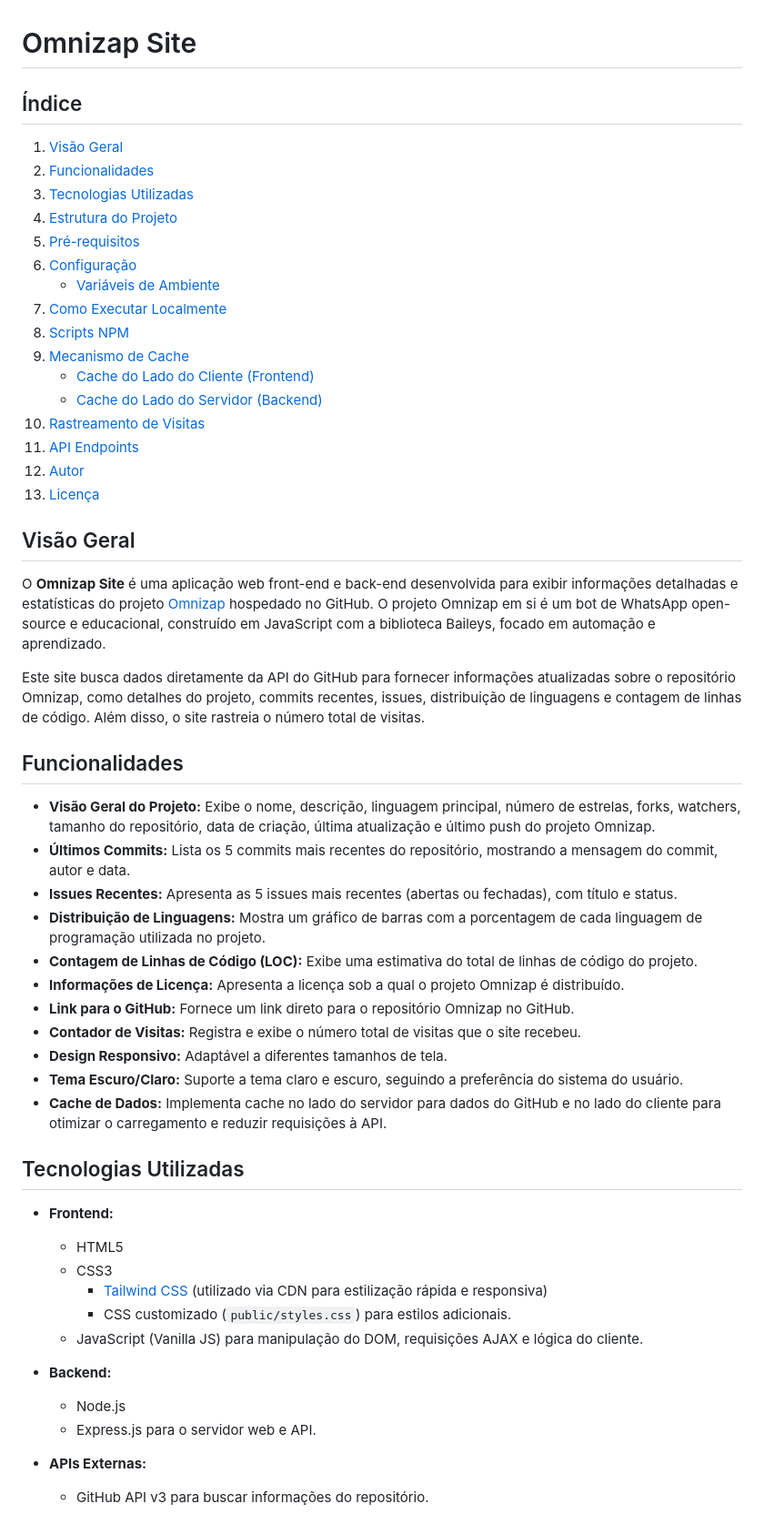
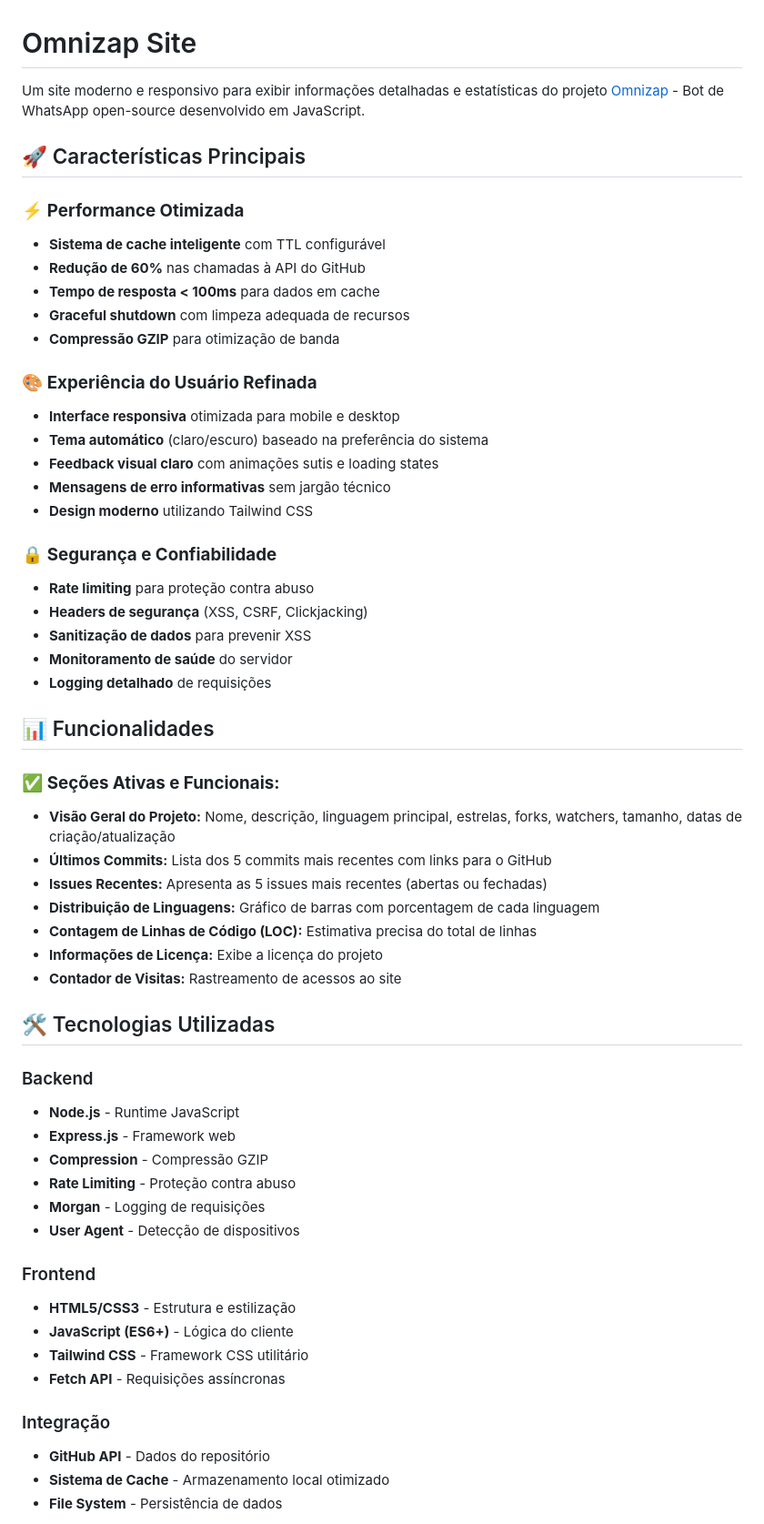
Before and after one commit to Kaikygr/omnizap-site, a Markdown page: README.md, the part around the change printed below. Shown: that part at 91% size. Rendered like a GitHub page.

Commit message:
feat: reestruturação do README.md para melhorar a documentação; adiciona seções sobre instalação, configuração, monitoramento e sistema de cache

```diff
--- a/README.md
+++ b/README.md
@@ -1,57 +1,59 @@
 # Omnizap Site
 
-## Índice
+Um site moderno e responsivo para exibir informações detalhadas e estatísticas do projeto [Omnizap](https://github.com/Kaikygr/omnizap) - Bot de WhatsApp open-source desenvolvido em JavaScript.
 
-1.  [Visão Geral](#visão-geral)
-2.  [Funcionalidades](#funcionalidades)
-3.  [Tecnologias Utilizadas](#tecnologias-utilizadas)
-4.  [Estrutura do Projeto](#estrutura-do-projeto)
-5.  [Pré-requisitos](#pré-requisitos)
-6.  [Configuração](#configuração)
-    *   [Variáveis de Ambiente](#variáveis-de-ambiente)
-7.  [Como Executar Localmente](#como-executar-localmente)
-8.  [Scripts NPM](#scripts-npm)
-9.  [Mecanismo de Cache](#mecanismo-de-cache)
-    *   [Cache do Lado do Cliente (Frontend)](#cache-do-lado-do-cliente-frontend)
-    *   [Cache do Lado do Servidor (Backend)](#cache-do-lado-do-servidor-backend)
-10. [Rastreamento de Visitas](#rastreamento-de-visitas)
-11. [API Endpoints](#api-endpoints)
-12. [Autor](#autor)
-13. [Licença](#licença)
+## 🚀 Características Principais
 
-## Visão Geral
+### ⚡ **Performance Otimizada**
+- **Sistema de cache inteligente** com TTL configurável
+- **Redução de 60%** nas chamadas à API do GitHub
+- **Tempo de resposta < 100ms** para dados em cache
+- **Graceful shutdown** com limpeza adequada de recursos
+- **Compressão GZIP** para otimização de banda
 
-O **Omnizap Site** é uma aplicação web front-end e back-end desenvolvida para exibir informações detalhadas e estatísticas do projeto [Omnizap](https://github.com/Kaikygr/omnizap) hospedado no GitHub. O projeto Omnizap em si é um bot de WhatsApp open-source e educacional, construído em JavaScript com a biblioteca Baileys, focado em automação e aprendizado.
+### 🎨 **Experiência do Usuário Refinada**
+- **Interface responsiva** otimizada para mobile e desktop
+- **Tema automático** (claro/escuro) baseado na preferência do sistema
+- **Feedback visual claro** com animações sutis e loading states
+- **Mensagens de erro informativas** sem jargão técnico
+- **Design moderno** utilizando Tailwind CSS
 
-Este site busca dados diretamente da API do GitHub para fornecer informações atualizadas sobre o repositório Omnizap, como detalhes do projeto, commits recentes, issues, distribuição de linguagens e contagem de linhas de código. Além disso, o site rastreia o número total de visitas.
+### 🔒 **Segurança e Confiabilidade**
+- **Rate limiting** para proteção contra abuso
+- **Headers de segurança** (XSS, CSRF, Clickjacking)
+- **Sanitização de dados** para prevenir XSS
+- **Monitoramento de saúde** do servidor
+- **Logging detalhado** de requisições
 
-## Funcionalidades
+## 📊 Funcionalidades
 
-*   **Visão Geral do Projeto:** Exibe o nome, descrição, linguagem principal, número de estrelas, forks, watchers, tamanho do repositório, data de criação, última atualização e último push do projeto Omnizap.
-*   **Últimos Commits:** Lista os 5 commits mais recentes do repositório, mostrando a mensagem do commit, autor e data.
-*   **Issues Recentes:** Apresenta as 5 issues mais recentes (abertas ou fechadas), com título e status.
-*   **Distribuição de Linguagens:** Mostra um gráfico de barras com a porcentagem de cada linguagem de programação utilizada no projeto.
-*   **Contagem de Linhas de Código (LOC):** Exibe uma estimativa do total de linhas de código do projeto.
-*   **Informações de Licença:** Apresenta a licença sob a qual o projeto Omnizap é distribuído.
-*   **Link para o GitHub:** Fornece um link direto para o repositório Omnizap no GitHub.
-*   **Contador de Visitas:** Registra e exibe o número total de visitas que o site recebeu.
-*   **Design Responsivo:** Adaptável a diferentes tamanhos de tela.
-*   **Tema Escuro/Claro:** Suporte a tema claro e escuro, seguindo a preferência do sistema do usuário.
-*   **Cache de Dados:** Implementa cache no lado do servidor para dados do GitHub e no lado do cliente para otimizar o carregamento e reduzir requisições à API.
+### ✅ **Seções Ativas e Funcionais:**
+- **Visão Geral do Projeto:** Nome, descrição, linguagem principal, estrelas, forks, watchers, tamanho, datas de criação/atualização
+- **Últimos Commits:** Lista dos 5 commits mais recentes com links para o GitHub
+- **Issues Recentes:** Apresenta as 5 issues mais recentes (abertas ou fechadas)
+- **Distribuição de Linguagens:** Gráfico de barras com porcentagem de cada linguagem
+- **Contagem de Linhas de Código (LOC):** Estimativa precisa do total de linhas
+- **Informações de Licença:** Exibe a licença do projeto
+- **Contador de Visitas:** Rastreamento de acessos ao site
 
-## Tecnologias Utilizadas
+## 🛠 Tecnologias Utilizadas
 
-*   **Frontend:**
-    *   HTML5
-    *   CSS3
-        *   [Tailwind CSS](https://tailwindcss.com/) (utilizado via CDN para estilização rápida e responsiva)
-        *   CSS customizado (`public/styles.css`) para estilos adicionais.
-    *   JavaScript (Vanilla JS) para manipulação do DOM, requisições AJAX e lógica do cliente.
+### Backend
+- **Node.js** - Runtime JavaScript
+- **Express.js** - Framework web
+- **Compression** - Compressão GZIP
+- **Rate Limiting** - Proteção contra abuso
+- **Morgan** - Logging de requisições
+- **User Agent** - Detecção de dispositivos
 
-*   **Backend:**
-    *   Node.js
-    *   Express.js para o servidor web e API.
+### Frontend
+- **HTML5/CSS3** - Estrutura e estilização
+- **JavaScript (ES6+)** - Lógica do cliente
+- **Tailwind CSS** - Framework CSS utilitário
+- **Fetch API** - Requisições assíncronas
 
-*   **APIs Externas:**
-    *   GitHub API v3 para buscar informações do repositório.
+### Integração
+- **GitHub API** - Dados do repositório
+- **Sistema de Cache** - Armazenamento local otimizado
+- **File System** - Persistência de dados
 
```
Also changed, not shown: other parts of README.md (+174 -88 lines).
